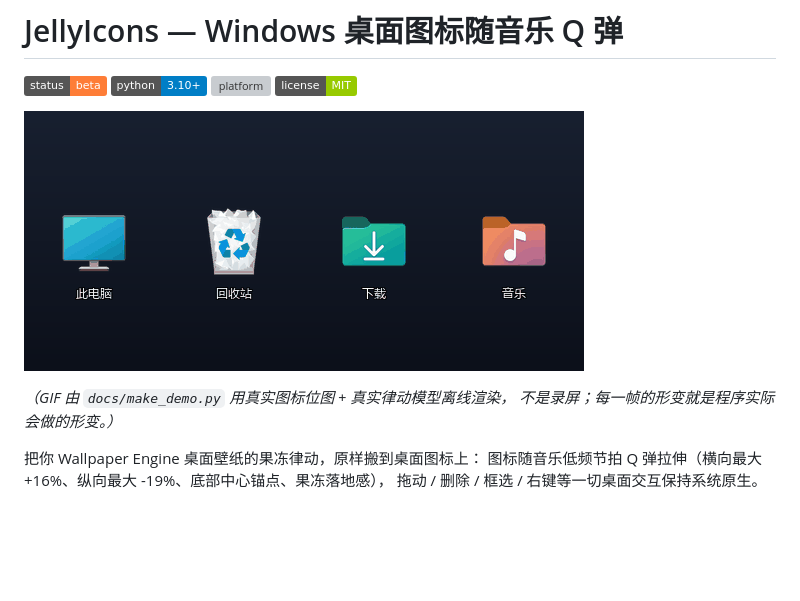
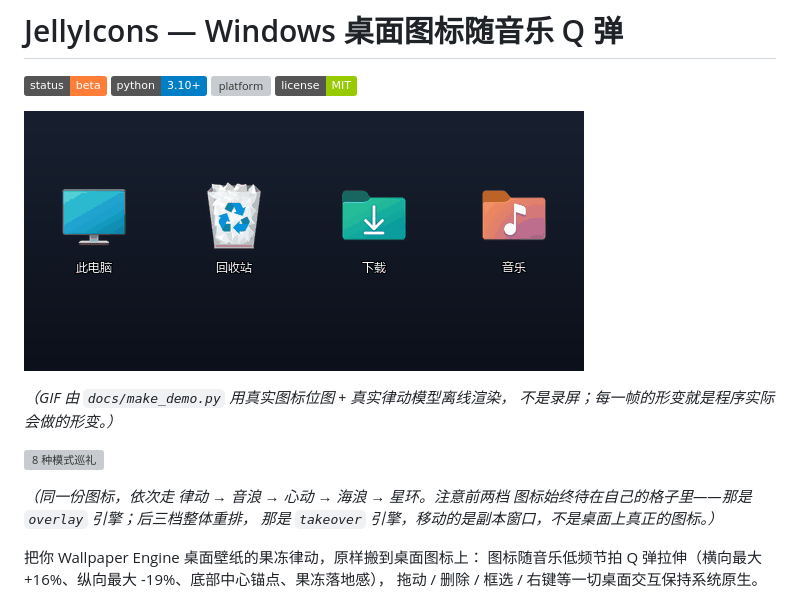
Before and after one commit to zbzbhs/JellyIcons, a Markdown page: README.md, the part around the change. Drawn GitHub-style; pictures changed too: docs/demo.gif; badges without logos; blank space fills up the shorter version; grey boxes are pictures that could not be loaded.

Commit message:
docs: 加 8 模式巡礼 GIF 与控制面板截图
docs/modes.gif 用真实的开关器 + 8 个模式类离线渲染，一眼看出两套引擎的
差别：overlay 原位只缩放，takeover 整体重排（但移动的是副本窗口）。
make_demo.py 拆成 make_jelly / make_modes 两个入口。

```diff
--- a/README.md
+++ b/README.md
@@ -9,6 +9,12 @@
 
 *（GIF 由 `docs/make_demo.py` 用真实图标位图 + 真实律动模型离线渲染，
 不是录屏；每一帧的形变就是程序实际会做的形变。）*
+
+![8 种模式巡礼](docs/modes.gif)
+
+*（同一份图标，依次走 律动 → 音浪 → 心动 → 海浪 → 星环。注意前两档
+图标始终待在自己的格子里——那是 `overlay` 引擎；后三档整体重排，
+那是 `takeover` 引擎，移动的是副本窗口，不是桌面上真正的图标。）*
 
 把你 Wallpaper Engine 桌面壁纸的果冻律动，原样搬到桌面图标上：
 图标随音乐低频节拍 Q 弹拉伸（横向最大 +16%、纵向最大 -19%、底部中心锚点、果冻落地感），
```
Also changed, not shown: 2 other files.
